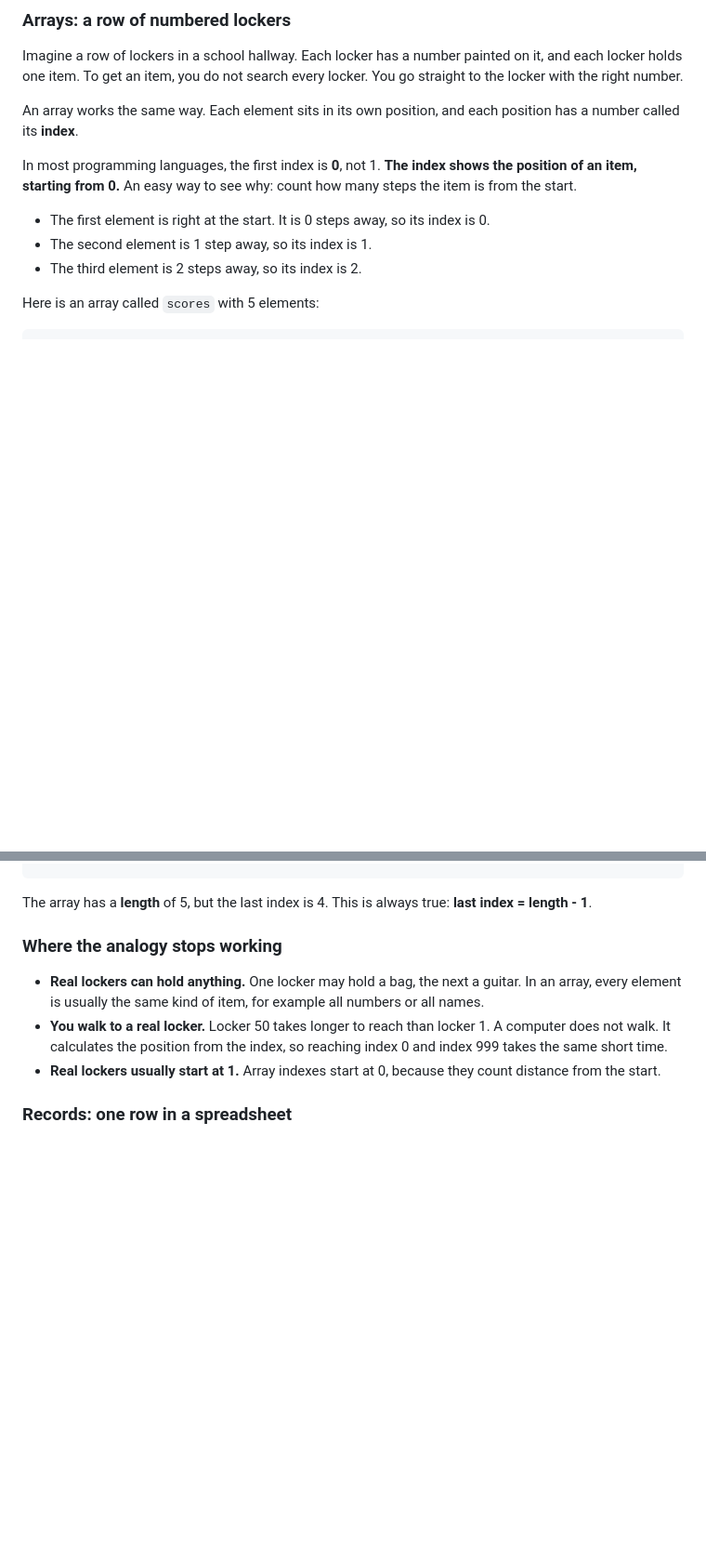
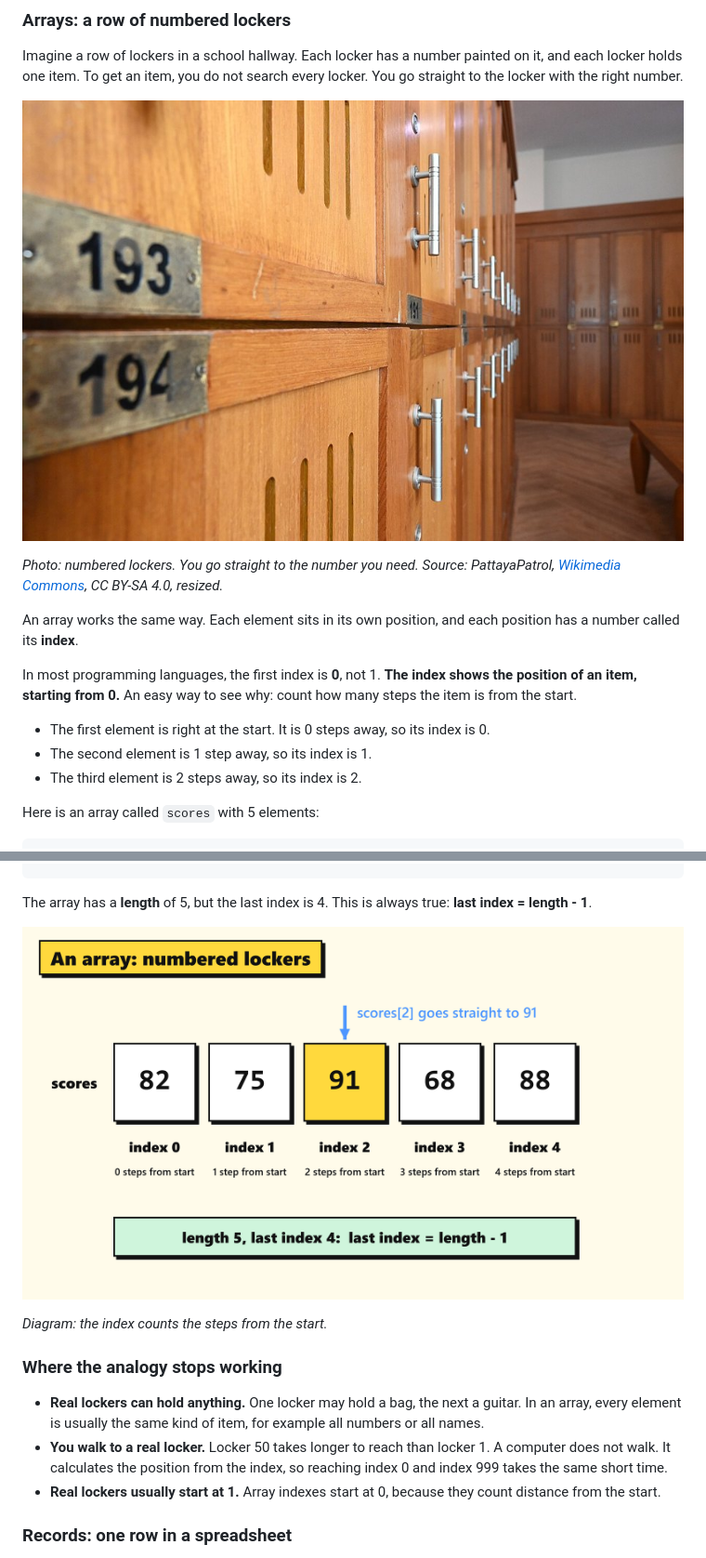
Before and after one commit to MyBoyAKS/CS-AI, a Markdown page: content/02_data_structures/2.1_arrays-and-records.md, 2 parts joined by grey strips. Shown at 93% size. Drawn GitHub-style; pictures changed too: assets/diagrams/2.1_array-lockers_1.png (added), assets/photos/2.1_lockers.jpg (added); blank space fills up the shorter version.

Commit message:
2.1: add new pictures
Pictures prepared with Claude (24 Nov), uploaded by Antony.

````diff
--- a/content/02_data_structures/2.1_arrays-and-records.md
+++ b/content/02_data_structures/2.1_arrays-and-records.md
@@ -59,6 +59,10 @@ This chapter solves both problems:
 
 Imagine a row of lockers in a school hallway. Each locker has a number painted on it, and each locker holds one item. To get an item, you do not search every locker. You go straight to the locker with the right number.
 
+![Wooden lockers with the numbers 193 and 194](../../assets/photos/2.1_lockers.jpg)
+
+*Photo: numbered lockers. You go straight to the number you need. Source: PattayaPatrol, [Wikimedia Commons](https://commons.wikimedia.org/wiki/File:DSC_6896_Rows_of_numbered_wooden_lockers_with_metal_handles_in_a_quiet_changing_room_-_locker_193_and_194_in_focus.jpg), CC BY-SA 4.0, resized.*
+
 An array works the same way. Each element sits in its own position, and each position has a number called its **index**.
 
 In most programming languages, the first index is **0**, not 1. **The index shows the position of an item, starting from 0.** An easy way to see why: count how many steps the item is from the start.
@@ -80,6 +84,10 @@ index:    0      1      2      3      4
 ```
 
 The array has a **length** of 5, but the last index is 4. This is always true: **last index = length - 1**.
+
+![The array scores: 82, 75, 91, 68, 88 at indexes 0 to 4, with index 2 marked](../../assets/diagrams/2.1_array-lockers_1.png)
+
+*Diagram: the index counts the steps from the start.*
 
 ### Where the analogy stops working
 
````
Also changed, not shown: other parts of content/02_data_structures/2.1_arrays-and-records.md (+4 -0 lines), assets/diagrams/2.1_insert-shift_2.png (added).
